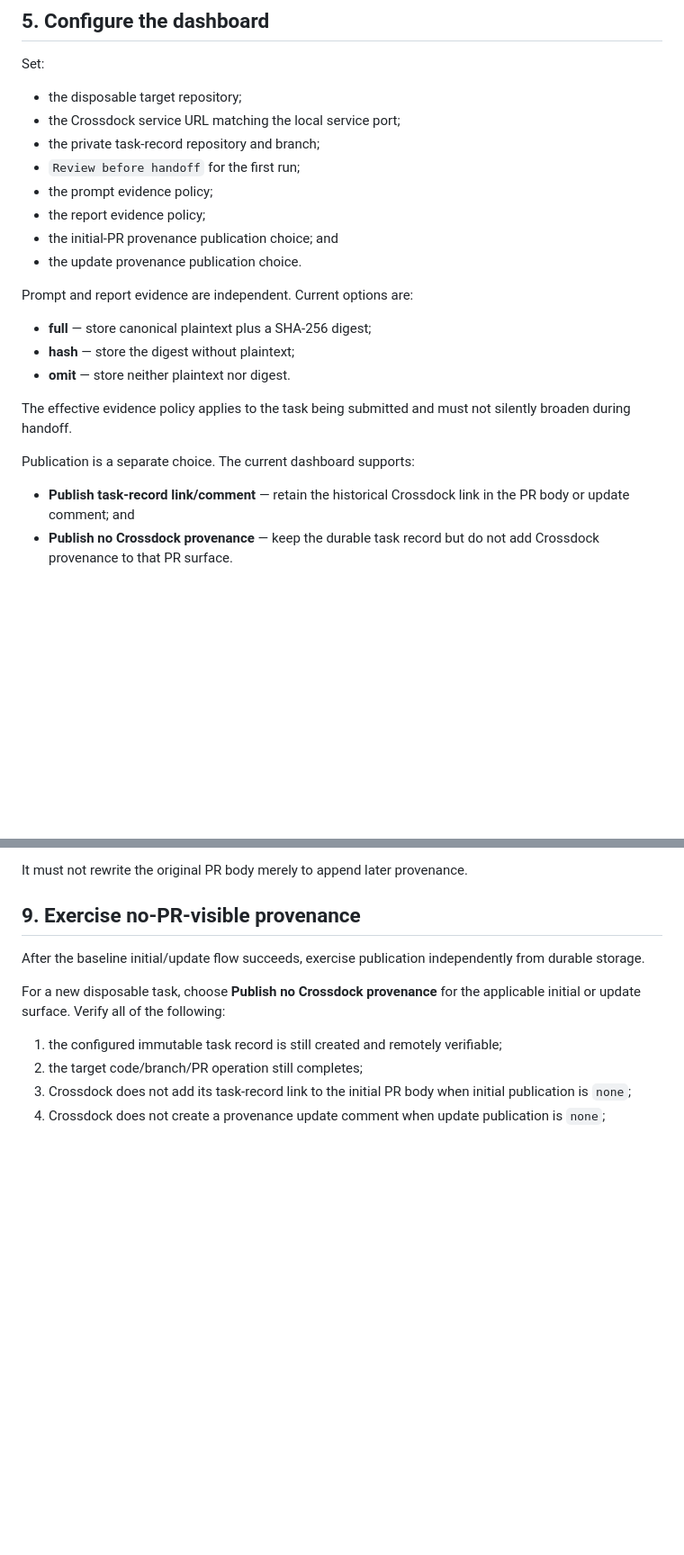
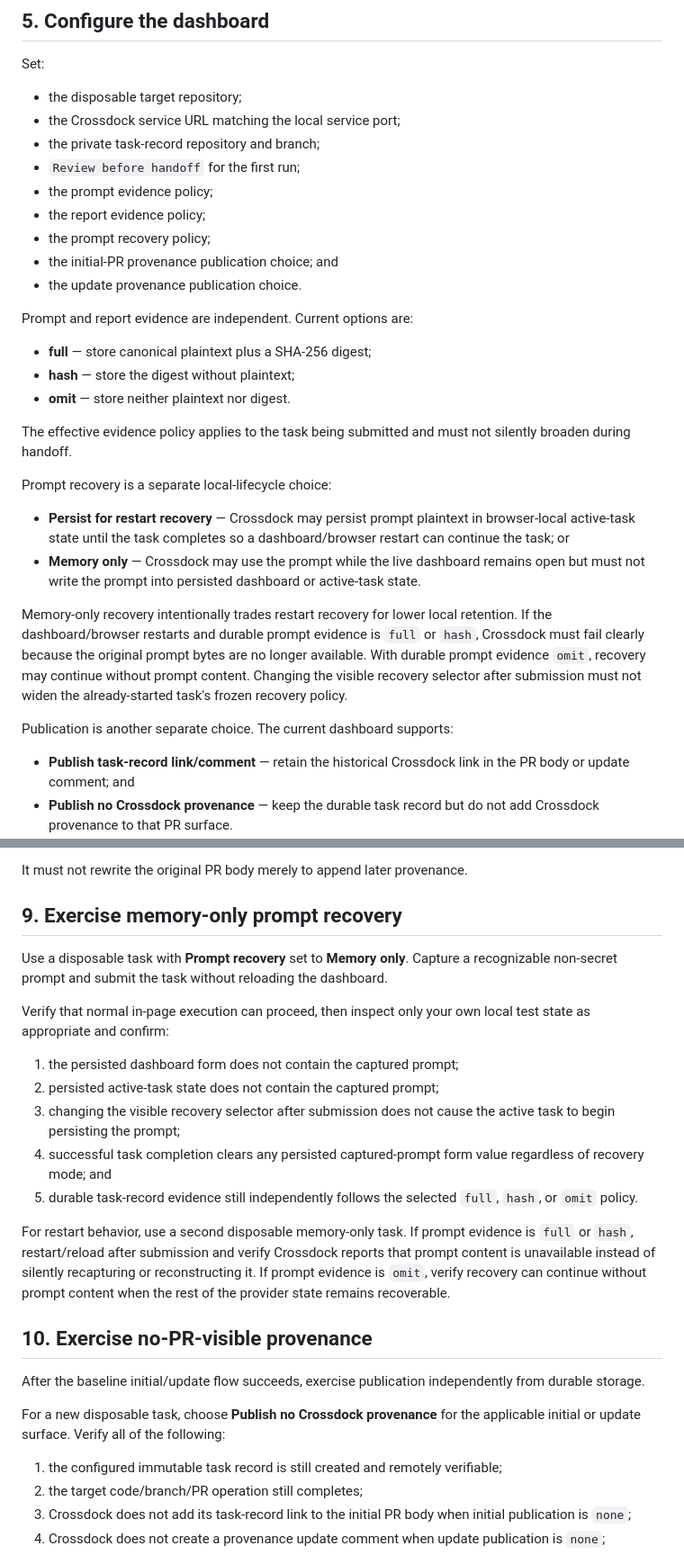
Before and after one commit to seedbed-ai/crossdock, a Markdown page: docs/testing/public-live-test.md, 2 parts joined by grey strips. Shown at 90% size. Drawn GitHub-style; blank space fills up the shorter version.

Commit message:
docs: add prompt recovery privacy live test

```diff
--- a/docs/testing/public-live-test.md
+++ b/docs/testing/public-live-test.md
@@ -80,6 +80,7 @@ Set:
 - `Review before handoff` for the first run;
 - the prompt evidence policy;
 - the report evidence policy;
+- the prompt recovery policy;
 - the initial-PR provenance publication choice; and
 - the update provenance publication choice.
 
@@ -91,7 +92,14 @@ Prompt and report evidence are independent. Current options are:
 
 The effective evidence policy applies to the task being submitted and must not silently broaden during handoff.
 
-Publication is a separate choice. The current dashboard supports:
+Prompt recovery is a separate local-lifecycle choice:
+
+- **Persist for restart recovery** — Crossdock may persist prompt plaintext in browser-local active-task state until the task completes so a dashboard/browser restart can continue the task; or
+- **Memory only** — Crossdock may use the prompt while the live dashboard remains open but must not write the prompt into persisted dashboard or active-task state.
+
+Memory-only recovery intentionally trades restart recovery for lower local retention. If the dashboard/browser restarts and durable prompt evidence is `full` or `hash`, Crossdock must fail clearly because the original prompt bytes are no longer available. With durable prompt evidence `omit`, recovery may continue without prompt content. Changing the visible recovery selector after submission must not widen the already-started task's frozen recovery policy.
+
+Publication is another separate choice. The current dashboard supports:
 
 - **Publish task-record link/comment** — retain the historical Crossdock link in the PR body or update comment; and
 - **Publish no Crossdock provenance** — keep the durable task record but do not add Crossdock provenance to that PR surface.
@@ -138,7 +146,21 @@ Crossdock should:
 
 It must not rewrite the original PR body merely to append later provenance.
 
-## 9. Exercise no-PR-visible provenance
+## 9. Exercise memory-only prompt recovery
+
+Use a disposable task with **Prompt recovery** set to **Memory only**. Capture a recognizable non-secret prompt and submit the task without reloading the dashboard.
+
+Verify that normal in-page execution can proceed, then inspect only your own local test state as appropriate and confirm:
+
+1. the persisted dashboard form does not contain the captured prompt;
+2. persisted active-task state does not contain the captured prompt;
+3. changing the visible recovery selector after submission does not cause the active task to begin persisting the prompt;
+4. successful task completion clears any persisted captured-prompt form value regardless of recovery mode; and
+5. durable task-record evidence still independently follows the selected `full`, `hash`, or `omit` policy.
+
+For restart behavior, use a second disposable memory-only task. If prompt evidence is `full` or `hash`, restart/reload after submission and verify Crossdock reports that prompt content is unavailable instead of silently recapturing or reconstructing it. If prompt evidence is `omit`, verify recovery can continue without prompt content when the rest of the provider state remains recoverable.
+
+## 10. Exercise no-PR-visible provenance
 
 After the baseline initial/update flow succeeds, exercise publication independently from durable storage.
 
```
Also changed, not shown: other parts of docs/testing/public-live-test.md (+5 -3 lines).
